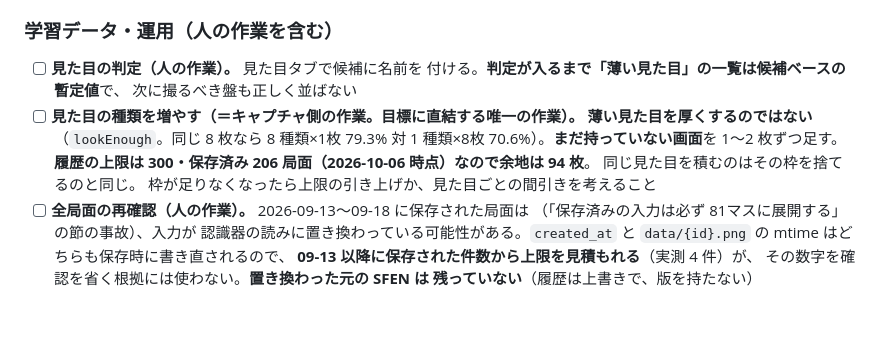
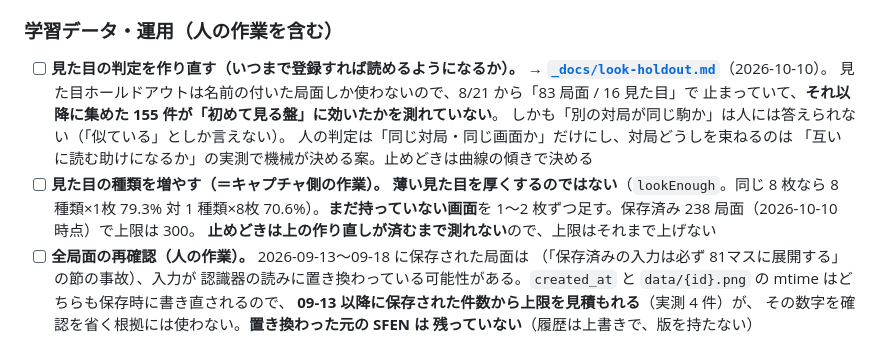
Before and after one commit to ShinteLab/suteme, a Markdown page: TODO.md, the part around the change. GitHub-like rendering; blank space fills up the shorter version.

```diff
--- a/TODO.md
+++ b/TODO.md
@@ -228,15 +228,18 @@ Phase 2 から引き継いだもの（2026-09-28）と、AGENTS.md の「今後
 
 ### 学習データ・運用（人の作業を含む）
 
-- [ ] **見た目の判定（人の作業）。** 見た目タブで候補に名前を
-      付ける。**判定が入るまで「薄い見た目」の一覧は候補ベースの暫定値**で、
-      次に撮るべき盤も正しく並ばない
-- [ ] **見た目の種類を増やす（＝キャプチャ側の作業。目標に直結する唯一の作業）。**
+- [ ] **見た目の判定を作り直す（いつまで登録すれば読めるようになるか）。**
+      → **[`_docs/look-holdout.md`](_docs/look-holdout.md)**（2026-10-10）。
+      見た目ホールドアウトは名前の付いた局面しか使わないので、8/21 から「83 局面 / 16 見た目」で
+      止まっていて、**それ以降に集めた 155 件が「初めて見る盤」に効いたかを測れていない**。
+      しかも「別の対局が同じ駒か」は人には答えられない（「似ている」としか言えない）。
+      人の判定は「同じ対局・同じ画面か」だけにし、対局どうしを束ねるのは
+      「互いに読む助けになるか」の実測で機械が決める案。止めどきは曲線の傾きで決める
+- [ ] **見た目の種類を増やす（＝キャプチャ側の作業）。**
       **薄い見た目を厚くするのではない**（`lookEnough`。同じ 8 枚なら
       8 種類×1枚 79.3% 対 1 種類×8枚 70.6%）。**まだ持っていない画面**を
-      1〜2 枚ずつ足す。**履歴の上限は 300・保存済み 206 局面（2026-10-06 時点）なので余地は 94 枚**。
-      同じ見た目を積むのはその枠を捨てるのと同じ。
-      枠が足りなくなったら上限の引き上げか、見た目ごとの間引きを考えること
+      1〜2 枚ずつ足す。保存済み 238 局面（2026-10-10 時点）で上限は 300。
+      **止めどきは上の作り直しが済むまで測れない**ので、上限はそれまで上げない
 - [ ] **全局面の再確認（人の作業）。** 2026-09-13〜09-18 に保存された局面は
       （「保存済みの入力は必ず 81マスに展開する」の節の事故）、入力が
       認識器の読みに置き換わっている可能性がある。`created_at` と
```
Also changed, not shown: _docs/look-holdout.md (added, +96 -0 lines).
